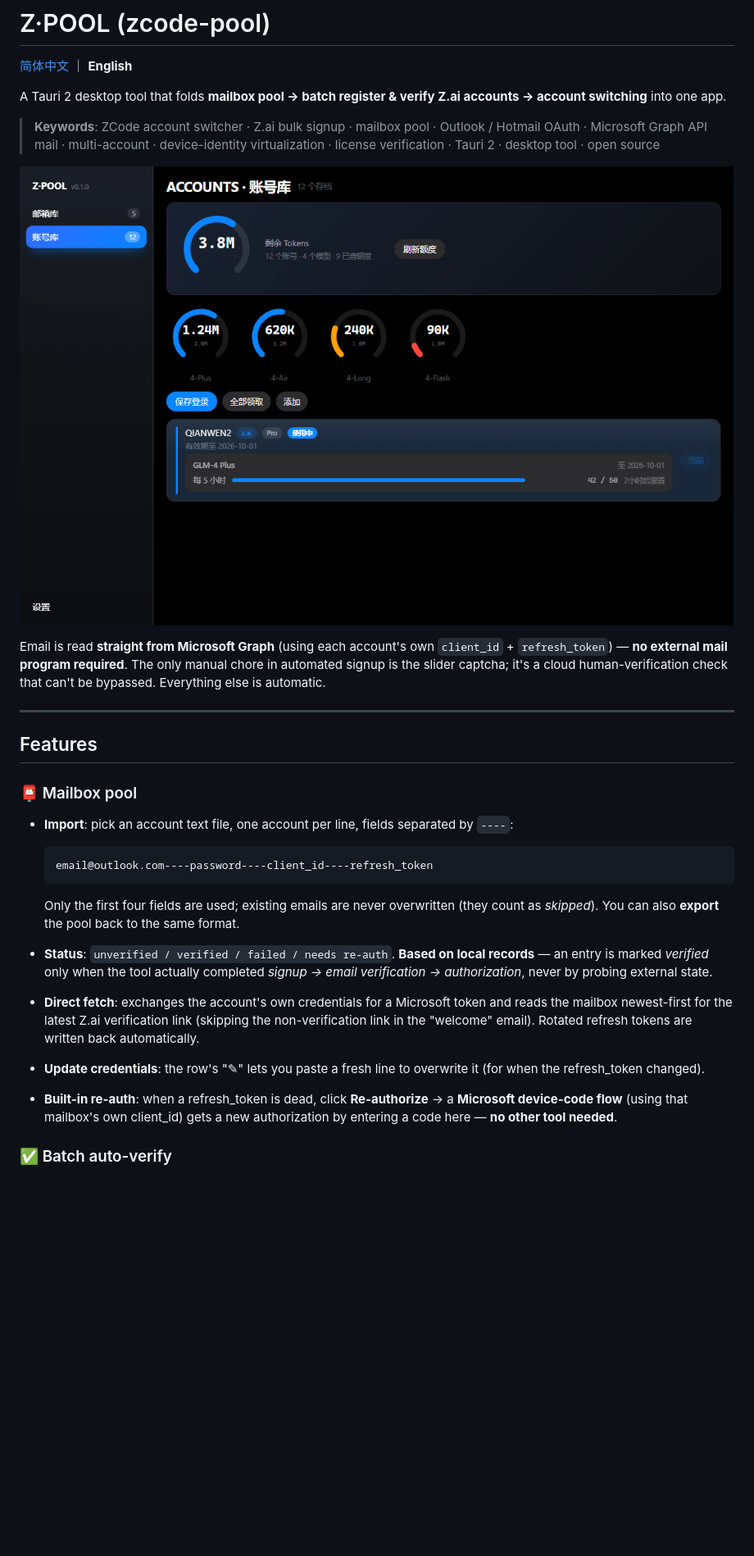
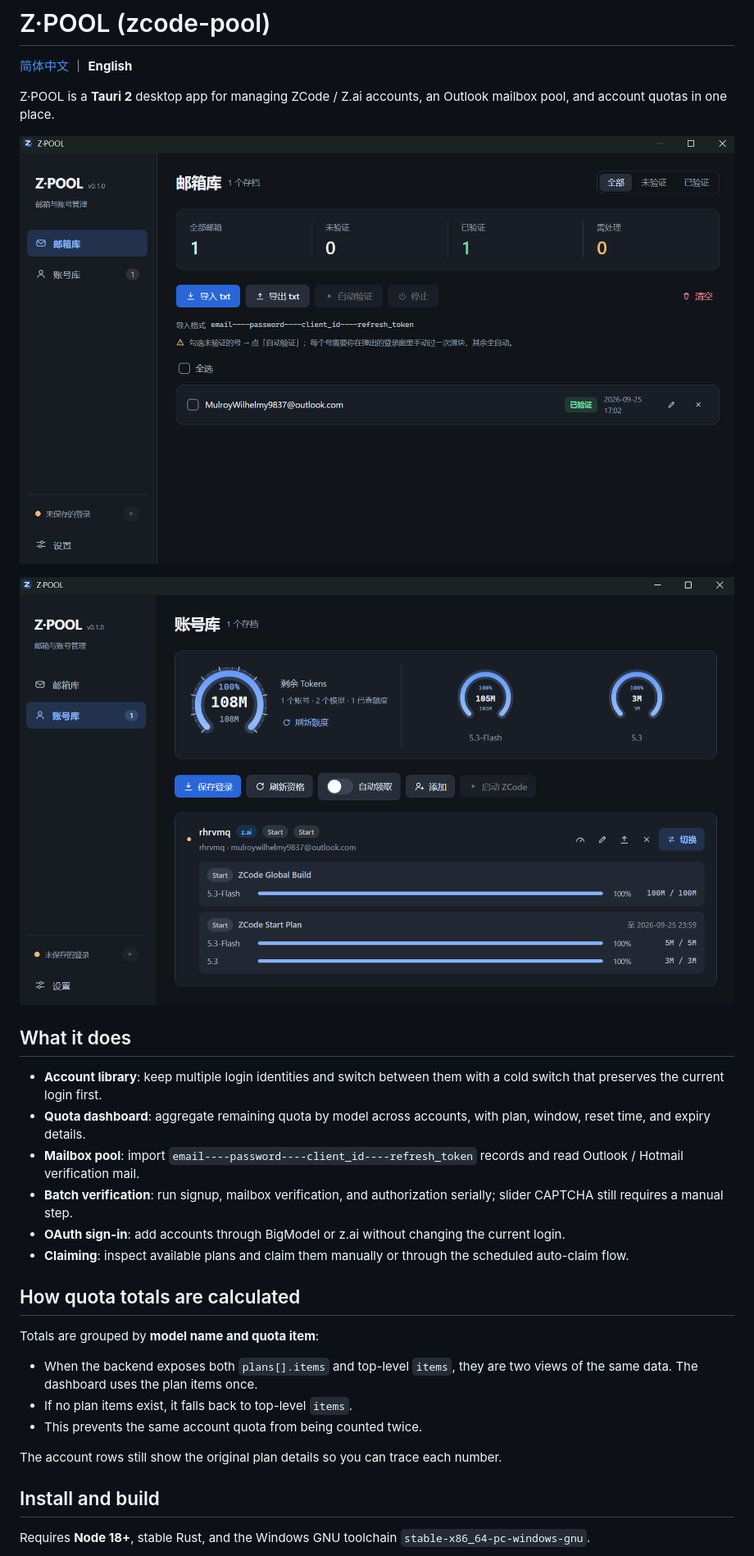
Before and after one commit to Limitinfinitude/zcode-pool, a Markdown page: README.en.md, the part around one of its changes. Shown at 82% size. GitHub-like rendering; pictures changed too: assets/accounts.png (added), assets/mailbox.png (added), assets/screenshot.png (deleted); blank space fills up the shorter version.

Commit message:
docs(readme): 换上邮箱库 / 账号库两张实机截图
用 assets/mailbox.png 与 assets/accounts.png 替换旧的 assets/screenshot.png，
中英双文同步。

````diff
--- a/README.en.md
+++ b/README.en.md
@@ -2,31 +2,32 @@
 
 [简体中文](README.md) ｜ **English**
 
-A Tauri 2 desktop tool that folds **mailbox pool → batch register & verify Z.ai accounts → account switching** into one app.
+Z·POOL is a **Tauri 2** desktop app for managing ZCode / Z.ai accounts, an Outlook mailbox pool, and account quotas in one place.
 
-> **Keywords**: ZCode account switcher · Z.ai bulk signup · mailbox pool · Outlook / Hotmail OAuth · Microsoft Graph API mail · multi-account · device-identity virtualization · license verification · Tauri 2 · desktop tool · open source
+![Z·POOL mailbox pool](assets/mailbox.png)
 
-![screenshot](assets/screenshot.png)
+![Z·POOL account library · quota dashboard](assets/accounts.png)
 
-Email is read **straight from Microsoft Graph** (using each account's own `client_id` + `refresh_token`) — **no external mail program required**. The only manual chore in automated signup is the slider captcha; it's a cloud human-verification check that can't be bypassed. Everything else is automatic.
+## What it does
 
----
+- **Account library**: keep multiple login identities and switch between them with a cold switch that preserves the current login first.
+- **Quota dashboard**: aggregate remaining quota by model across accounts, with plan, window, reset time, and expiry details.
+- **Mailbox pool**: import `email----password----client_id----refresh_token` records and read Outlook / Hotmail verification mail.
+- **Batch verification**: run signup, mailbox verification, and authorization serially; slider CAPTCHA still requires a manual step.
+- **OAuth sign-in**: add accounts through BigModel or z.ai without changing the current login.
+- **Claiming**: inspect available plans and claim them manually or through the scheduled auto-claim flow.
 
-## Features
+## How quota totals are calculated
 
-### 📮 Mailbox pool
+Totals are grouped by **model name and quota item**:
 
-- **Import**: pick an account text file, one account per line, fields separated by `----`:
+- When the backend exposes both `plans[].items` and top-level `items`, they are two views of the same data. The dashboard uses the plan items once.
+- If no plan items exist, it falls back to top-level `items`.
+- This prevents the same account quota from being counted twice.
 
-  ```
-  email@outlook.com----password----client_id----refresh_token
-  ```
+The account rows still show the original plan details so you can trace each number.
 
-  Only the first four fields are used; existing emails are never overwritten (they count as *skipped*). You can also **export** the pool back to the same format.
-- **Status**: `unverified / verified / failed / needs re-auth`. **Based on local records** — an entry is marked *verified* only when the tool actually completed *signup → email verification → authorization*, never by probing external state.
-- **Direct fetch**: exchanges the account's own credentials for a Microsoft token and reads the mailbox newest-first for the latest Z.ai verification link (skipping the non-verification link in the "welcome" email). Rotated refresh tokens are written back automatically.
-- **Update credentials**: the row's "✎" lets you paste a fresh line to overwrite it (for when the refresh_token changed).
-- **Built-in re-auth**: when a refresh_token is dead, click **Re-authorize** → a **Microsoft device-code flow** (using that mailbox's own client_id) gets a new authorization by entering a code here — **no other tool needed**.
+## Install and build
 
-### ✅ Batch auto-verify
+Requires **Node 18+**, stable Rust, and the Windows GNU toolchain `stable-x86_64-pc-windows-gnu`.
 
````
Also changed, not shown: other parts of README.en.md (+27 -50 lines), README.md (+46 -68 lines).
